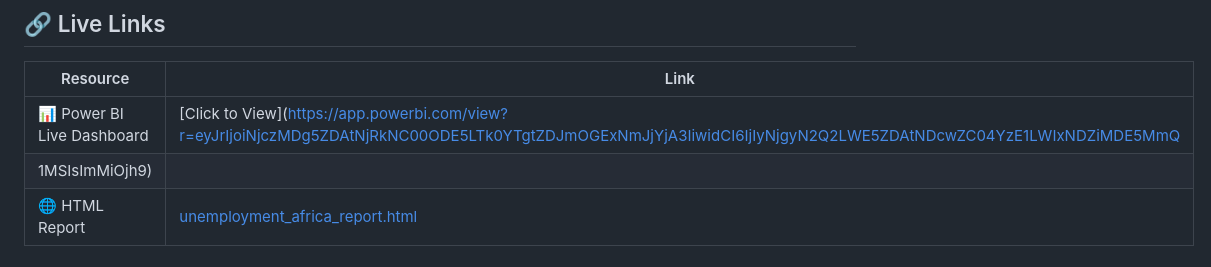
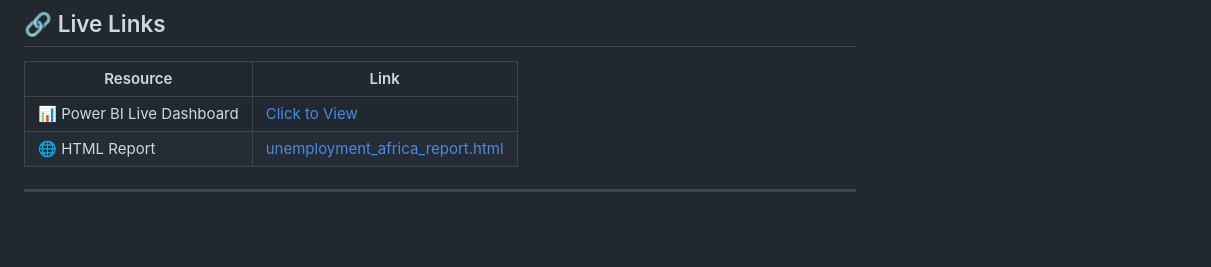
Before and after one commit to philipgloria/InsightHer_Africa_Unemployment_Analysis, a Markdown page: README.md, the part around the change. Rendered like a GitHub page; blank space fills up the shorter version.

```diff
--- a/README.md
+++ b/README.md
@@ -189,8 +189,7 @@ AI tools are integrated to enhance the depth of analysis:
 
 | Resource | Link |
 |---|---|
-| 📊 Power BI Live Dashboard | [Click to View](https://app.powerbi.com/view?r=eyJrIjoiNjczMDg5ZDAtNjRkNC00ODE5LTk0YTgtZDJmOGExNmJjYjA3IiwidCI6IjIyNjgyN2Q2LWE5ZDAtNDcwZC04YzE1LWIxNDZiMDE5MmQ
-1MSIsImMiOjh9) |
+| 📊 Power BI Live Dashboard | [Click to View](https://app.powerbi.com/view?r=eyJrIjoiNjczMDg5ZDAtNjRkNC00ODE5LTk0YTgtZDJmOGExNmJjYjA3IiwidCI6IjIyNjgyN2Q2LWE5ZDAtNDcwZC04YzE1LWIxNDZiMDE5MmQ1MSIsImMiOjh9) |
 | 🌐 HTML Report | [unemployment_africa_report.html](./report/africa_labour_dashboard.html) |
 
 ---
```
